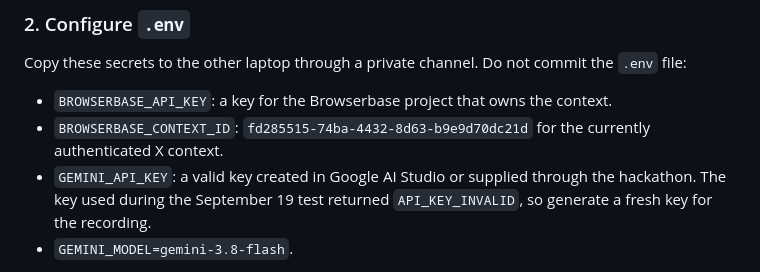
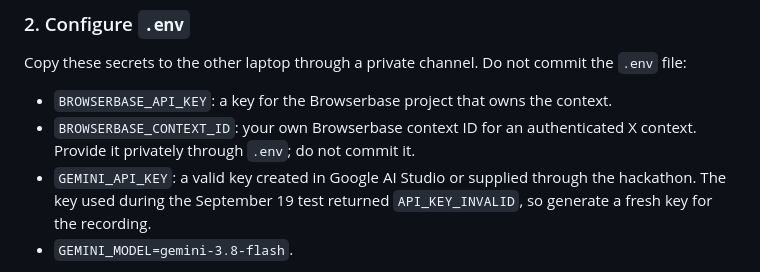
Before and after one commit to yiyan023/hack-the-north-2026, a Markdown page: README.md, the part around the change. GitHub-like rendering.

```diff
--- a/README.md
+++ b/README.md
@@ -91,8 +91,8 @@ Copy these secrets to the other laptop through a private channel. Do not commit
 the `.env` file:
 
 - `BROWSERBASE_API_KEY`: a key for the Browserbase project that owns the context.
-- `BROWSERBASE_CONTEXT_ID`: `fd285515-74ba-4432-8d63-b9e9d70dc21d` for the
-  currently authenticated X context.
+- `BROWSERBASE_CONTEXT_ID`: your own Browserbase context ID for an authenticated
+  X context. Provide it privately through `.env`; do not commit it.
 - `GEMINI_API_KEY`: a valid key created in Google AI Studio or supplied through
   the hackathon. The key used during the September 19 test returned
   `API_KEY_INVALID`, so generate a fresh key for the recording.
```
